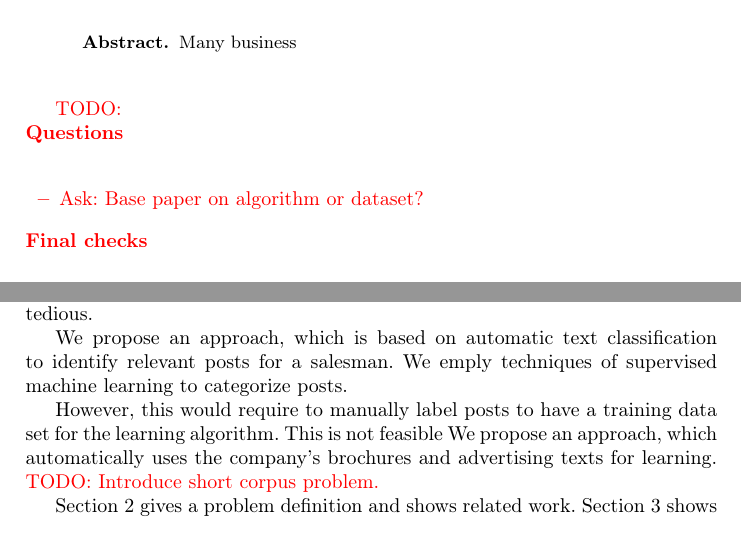
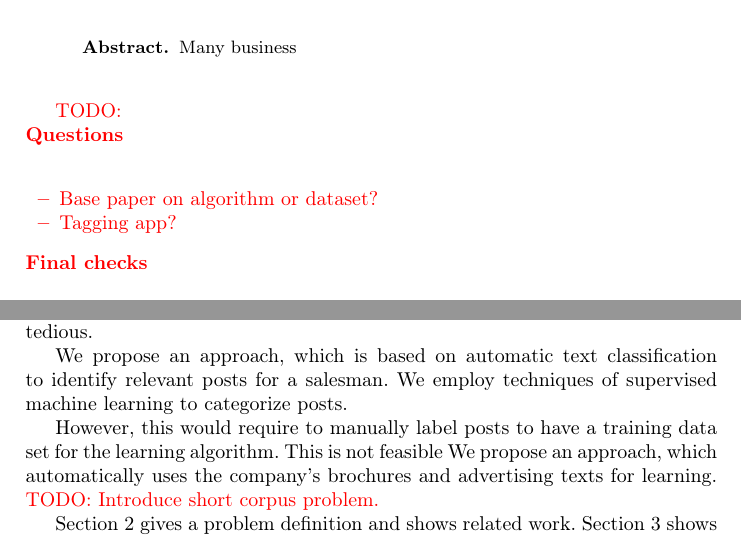
Before and after one commit to daniel-kurzynski/noise-to-opportunity-ml, a LaTeX paper (paper/paper.tex, which reads paper/sections/2_introduction.tex): two parts of pages 1 and 2 of 8, joined at a grey line, cut so that both start at the same text. Compiled offline with pdfLaTeX.

Commit message:
small spelling mistake

```diff
--- a/paper/sections/2_introduction.tex
+++ b/paper/sections/2_introduction.tex
@@ -4,7 +4,8 @@
 	\\
 	\textbf{Questions} \\
 	\begin{itemize}
-		\item Ask: Base paper on algorithm or dataset?
+		\item Base paper on algorithm or dataset?
+		\item Tagging app?
 	\end{itemize}
 	\textbf{Final checks} \\
 	\begin{itemize}
@@ -40,7 +41,7 @@ This requires expertise on the hand of the salesman to find good search terms an
 Furthermore, scanning through the result lists is cumbersome and tedious.
 
 We propose an approach, which is based on automatic text classification to identify relevant posts for a salesman.
-We emply techniques of supervised machine learning to categorize posts.
+We employ techniques of supervised machine learning to categorize posts.
 
 However, this would require to manually label posts to have a training data set for the learning algorithm.
 This is not feasible
```
